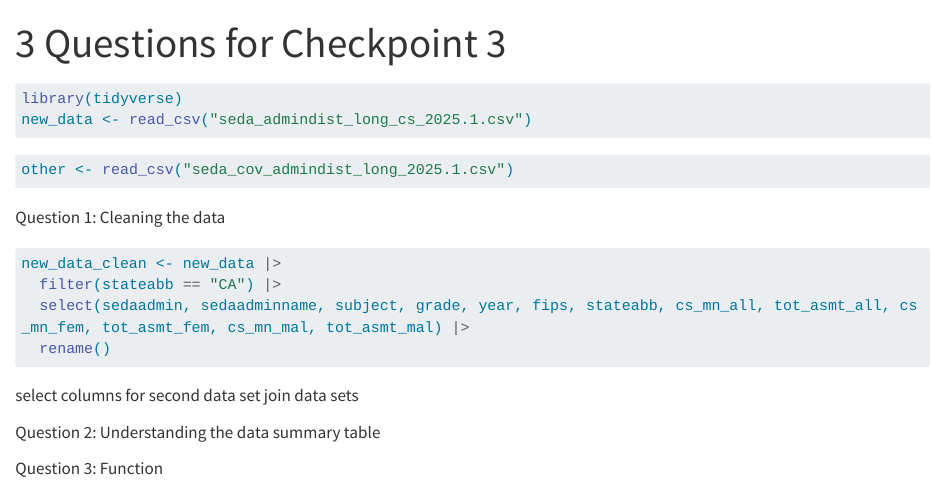
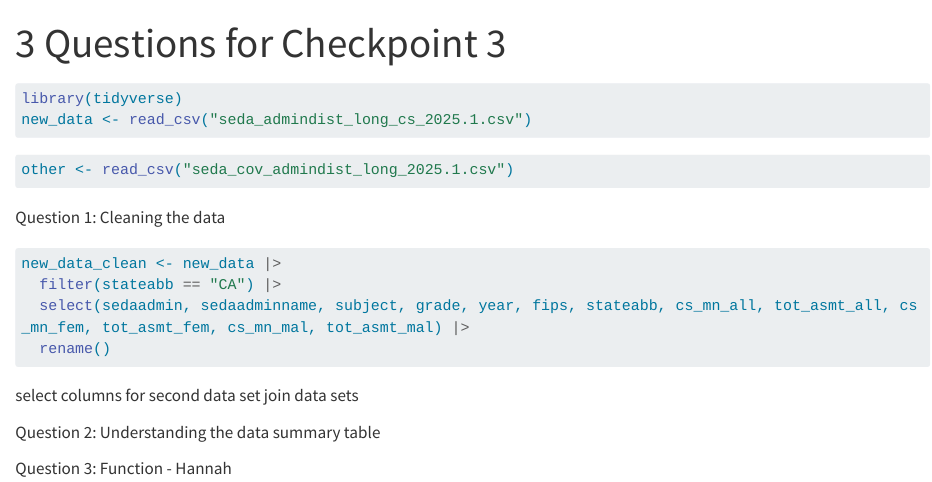
Before and after one commit to hstack2003/STAT_331_Group_Project, a Quarto document (Checkpoint3.qmd): the page in a window 1100 px wide, from its top. Rendered offline with R 4.5, knitr and Pandoc in place of Quarto, with nearby package versions; the code chunks are not run, so their results and figures are left out; long lines of code are wrapped.

Commit message:
Hannah test

````diff
--- a/Checkpoint3.qmd
+++ b/Checkpoint3.qmd
@@ -14,21 +13,17 @@ new_data <- read_csv("seda_admindist_long_cs_2025.1.csv")
 other <- read_csv("seda_cov_admindist_long_2025.1.csv")
 ```
 
+Question 1: Cleaning the data
 
-Question 1: Cleaning the data
 ```{r}
 new_data_clean <- new_data |>
   filter(stateabb == "CA") |>
   select(sedaadmin, sedaadminname, subject, grade, year, fips, stateabb, cs_mn_all, tot_asmt_all, cs_mn_fem, tot_asmt_fem, cs_mn_mal, tot_asmt_mal) |>
   rename()
 ```
-select columns for second data set
-join data sets
 
+select columns for second data set join data sets
 
-Question 2: Understanding the data
-summary table
+Question 2: Understanding the data summary table
 
-
-
-Question 3: Function
+Question 3: Function - Hannah
````
Also changed, not shown: Checkpoint3.qmd (1 more changed lines).
